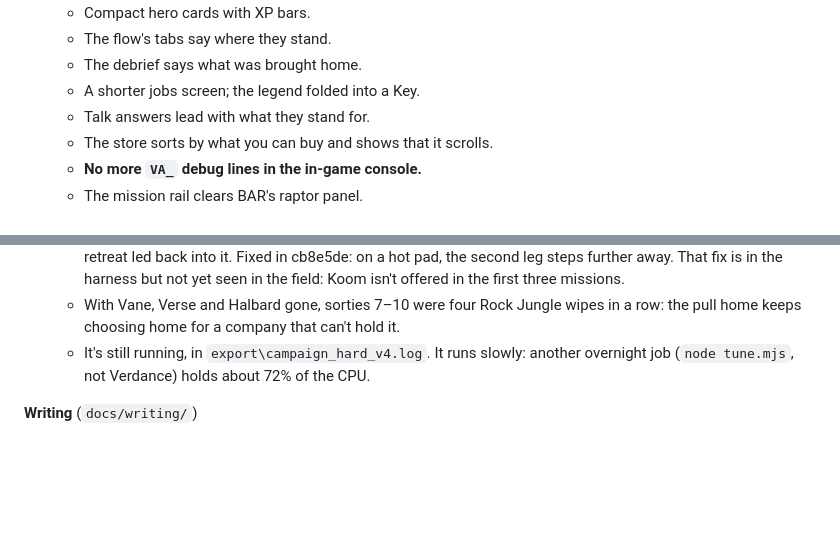
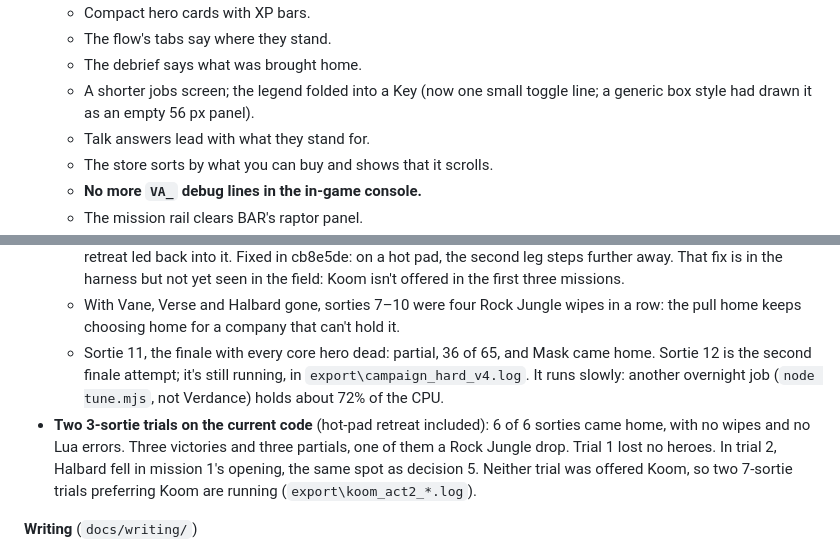
Before and after one commit to AQuantumArchitect/VerdanceAshes, a Markdown page: docs/DEVLOG.md, 2 parts joined by grey strips. GitHub-like rendering; blank space fills up the shorter version.

Commit message:
Dev log: v4 finale partial (36/65); two trials on current code came home 6 of 6

```diff
--- a/docs/DEVLOG.md
+++ b/docs/DEVLOG.md
@@ -26,7 +26,7 @@ One entry per working day: what changed, what was measured, what's next. The new
   - Compact hero cards with XP bars.
   - The flow's tabs say where they stand.
   - The debrief says what was brought home.
-  - A shorter jobs screen; the legend folded into a Key.
+  - A shorter jobs screen; the legend folded into a Key (now one small toggle line; a generic box style had drawn it as an empty 56 px panel).
   - Talk answers lead with what they stand for.
   - The store sorts by what you can buy and shows that it scrolls.
   - **No more `VA_` debug lines in the in-game console.**
@@ -47,7 +47,8 @@ One entry per working day: what changed, what was measured, what's next. The new
   - Sorties 1–5 all extracted clean (one victory, four partials), though Vane fell in sortie 1 (mission 1's opening).
   - **Sortie 6, a fortify job on Koom Valley's standing war**, killed Verse and Halbard. The pad was the fight, so the retreat led back into it. Fixed in cb8e5de: on a hot pad, the second leg steps further away. That fix is in the harness but not yet seen in the field: Koom isn't offered in the first three missions.
   - With Vane, Verse and Halbard gone, sorties 7–10 were four Rock Jungle wipes in a row: the pull home keeps choosing home for a company that can't hold it.
-  - It's still running, in `export\campaign_hard_v4.log`. It runs slowly: another overnight job (`node tune.mjs`, not Verdance) holds about 72% of the CPU.
+  - Sortie 11, the finale with every core hero dead: partial, 36 of 65, and Mask came home. Sortie 12 is the second finale attempt; it's still running, in `export\campaign_hard_v4.log`. It runs slowly: another overnight job (`node tune.mjs`, not Verdance) holds about 72% of the CPU.
+- **Two 3-sortie trials on the current code** (hot-pad retreat included): 6 of 6 sorties came home, with no wipes and no Lua errors. Three victories and three partials, one of them a Rock Jungle drop. Trial 1 lost no heroes. In trial 2, Halbard fell in mission 1's opening, the same spot as decision 5. Neither trial was offered Koom, so two 7-sortie trials preferring Koom are running (`export\koom_act2_*.log`).
 
 **Writing** (`docs/writing/`)
 - 93 camp talks no longer read out internal role ids ("core_skirm seat beside core_rez.").
```
